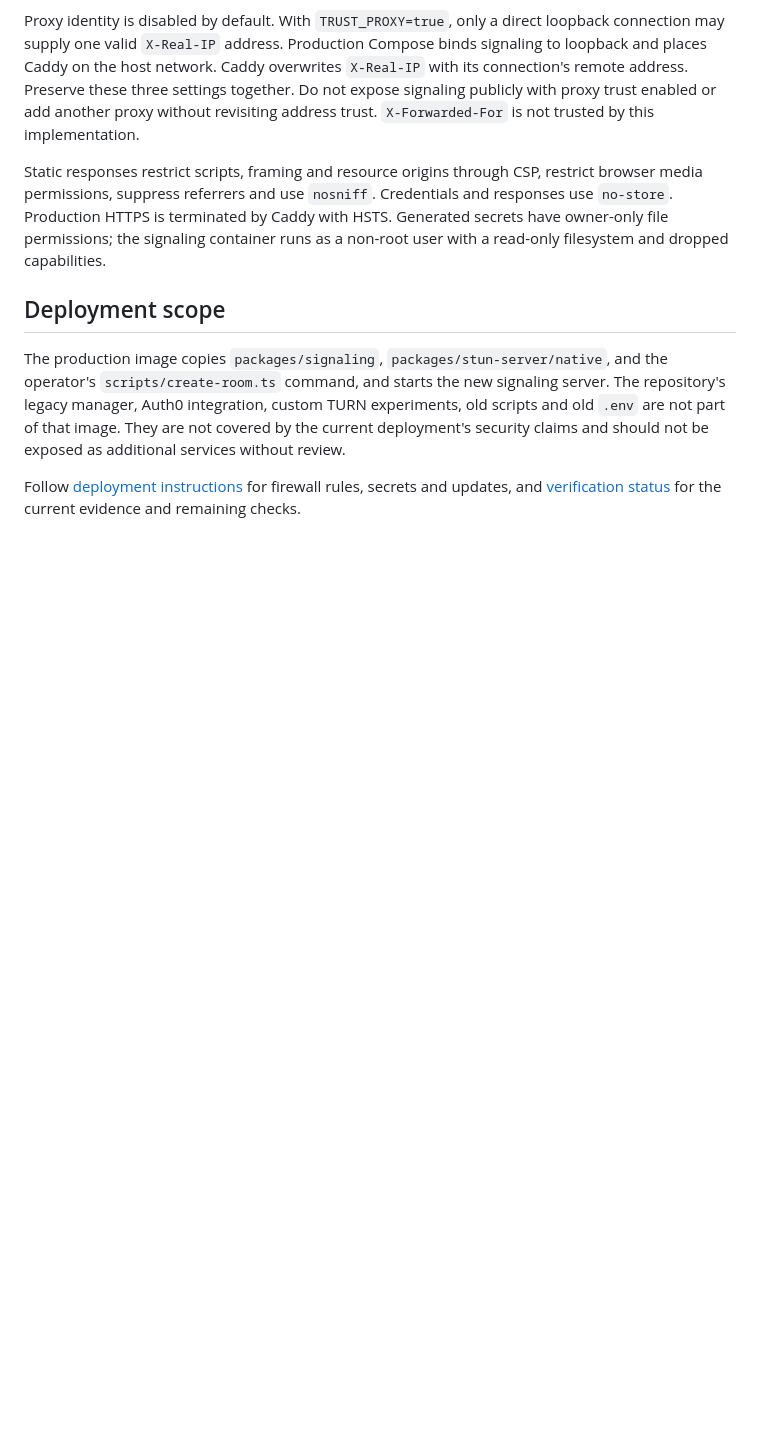
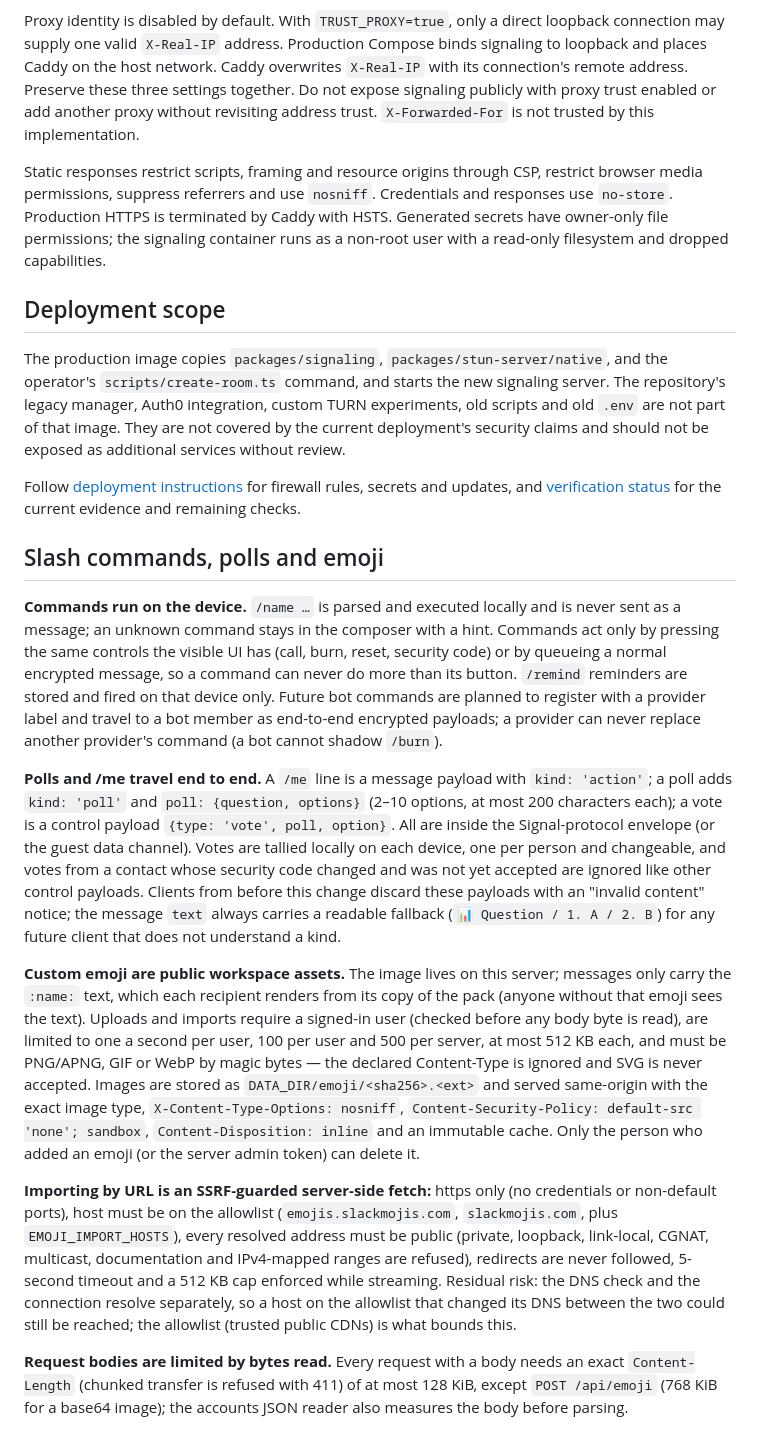
Before and after one commit to bsreeram08/bun-webrtc-server, a Markdown page: docs/security.md, the part around the change. GitHub-like rendering; blank space fills up the shorter version.

Commit message:
docs: commands, poll payloads, custom emoji and request body limits

```diff
--- a/docs/security.md
+++ b/docs/security.md
@@ -92,3 +92,15 @@ Static responses restrict scripts, framing and resource origins through CSP, res
 The production image copies `packages/signaling`, `packages/stun-server/native`, and the operator's `scripts/create-room.ts` command, and starts the new signaling server. The repository's legacy manager, Auth0 integration, custom TURN experiments, old scripts and old `.env` are not part of that image. They are not covered by the current deployment's security claims and should not be exposed as additional services without review.
 
 Follow [deployment instructions](deployment.md) for firewall rules, secrets and updates, and [verification status](status.md) for the current evidence and remaining checks.
+
+## Slash commands, polls and emoji
+
+**Commands run on the device.** `/name …` is parsed and executed locally and is never sent as a message; an unknown command stays in the composer with a hint. Commands act only by pressing the same controls the visible UI has (call, burn, reset, security code) or by queueing a normal encrypted message, so a command can never do more than its button. `/remind` reminders are stored and fired on that device only. Future bot commands are planned to register with a provider label and travel to a bot member as end-to-end encrypted payloads; a provider can never replace another provider's command (a bot cannot shadow `/burn`).
+
+**Polls and /me travel end to end.** A `/me` line is a message payload with `kind: 'action'`; a poll adds `kind: 'poll'` and `poll: {question, options}` (2–10 options, at most 200 characters each); a vote is a control payload `{type: 'vote', poll, option}`. All are inside the Signal-protocol envelope (or the guest data channel). Votes are tallied locally on each device, one per person and changeable, and votes from a contact whose security code changed and was not yet accepted are ignored like other control payloads. Clients from before this change discard these payloads with an "invalid content" notice; the message `text` always carries a readable fallback (`📊 Question / 1. A / 2. B`) for any future client that does not understand a kind.
+
+**Custom emoji are public workspace assets.** The image lives on this server; messages only carry the `:name:` text, which each recipient renders from its copy of the pack (anyone without that emoji sees the text). Uploads and imports require a signed-in user (checked before any body byte is read), are limited to one a second per user, 100 per user and 500 per server, at most 512 KB each, and must be PNG/APNG, GIF or WebP by magic bytes — the declared Content-Type is ignored and SVG is never accepted. Images are stored as `DATA_DIR/emoji/<sha256>.<ext>` and served same-origin with the exact image type, `X-Content-Type-Options: nosniff`, `Content-Security-Policy: default-src 'none'; sandbox`, `Content-Disposition: inline` and an immutable cache. Only the person who added an emoji (or the server admin token) can delete it.
+
+**Importing by URL is an SSRF-guarded server-side fetch:** https only (no credentials or non-default ports), host must be on the allowlist (`emojis.slackmojis.com`, `slackmojis.com`, plus `EMOJI_IMPORT_HOSTS`), every resolved address must be public (private, loopback, link-local, CGNAT, multicast, documentation and IPv4-mapped ranges are refused), redirects are never followed, 5-second timeout and a 512 KB cap enforced while streaming. Residual risk: the DNS check and the connection resolve separately, so a host on the allowlist that changed its DNS between the two could still be reached; the allowlist (trusted public CDNs) is what bounds this.
+
+**Request bodies are limited by bytes read.** Every request with a body needs an exact `Content-Length` (chunked transfer is refused with 411) of at most 128 KiB, except `POST /api/emoji` (768 KiB for a base64 image); the accounts JSON reader also measures the body before parsing.
```
Also changed, not shown: docs/deployment.md (+4 -0 lines), docs/signaling-api.md (+16 -0 lines).
